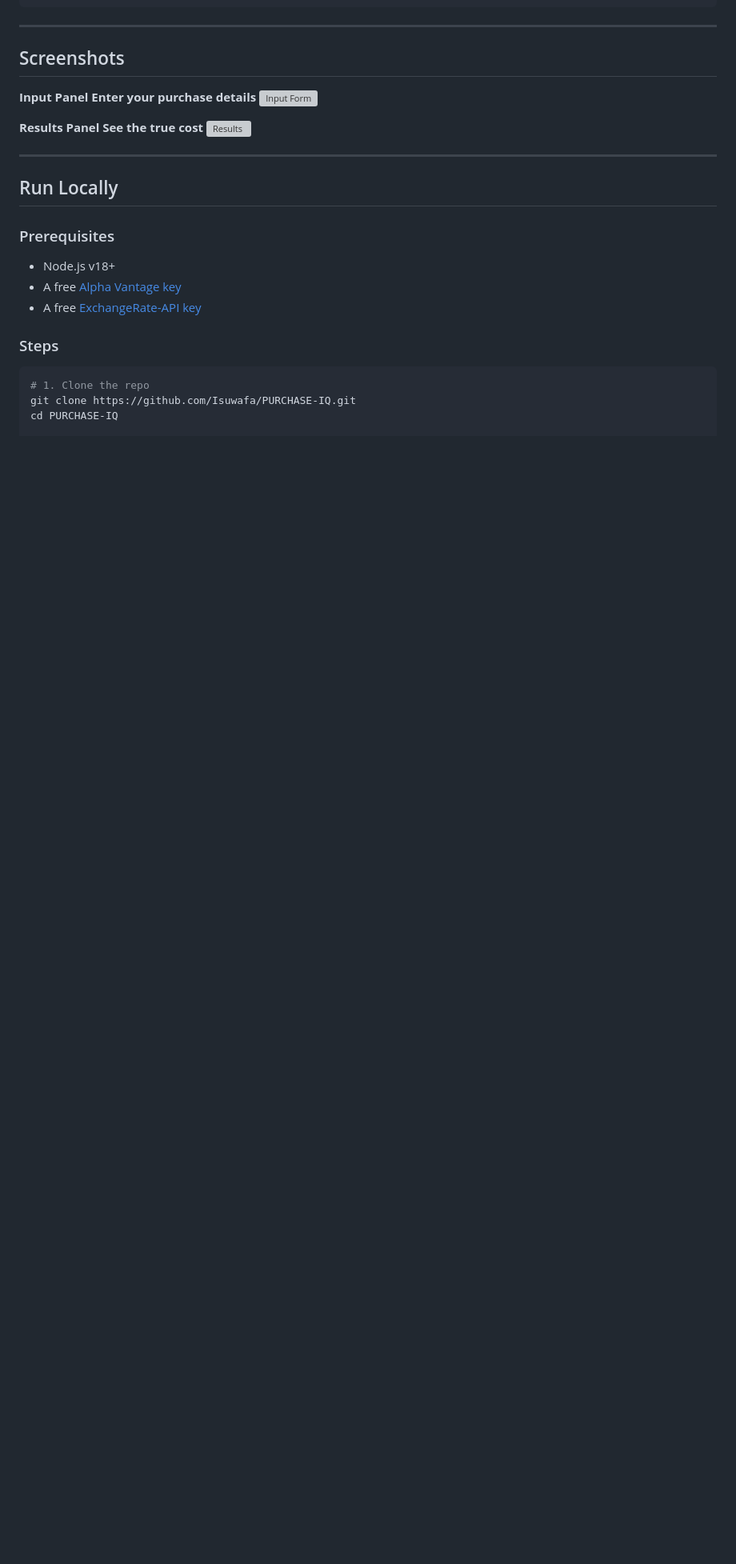
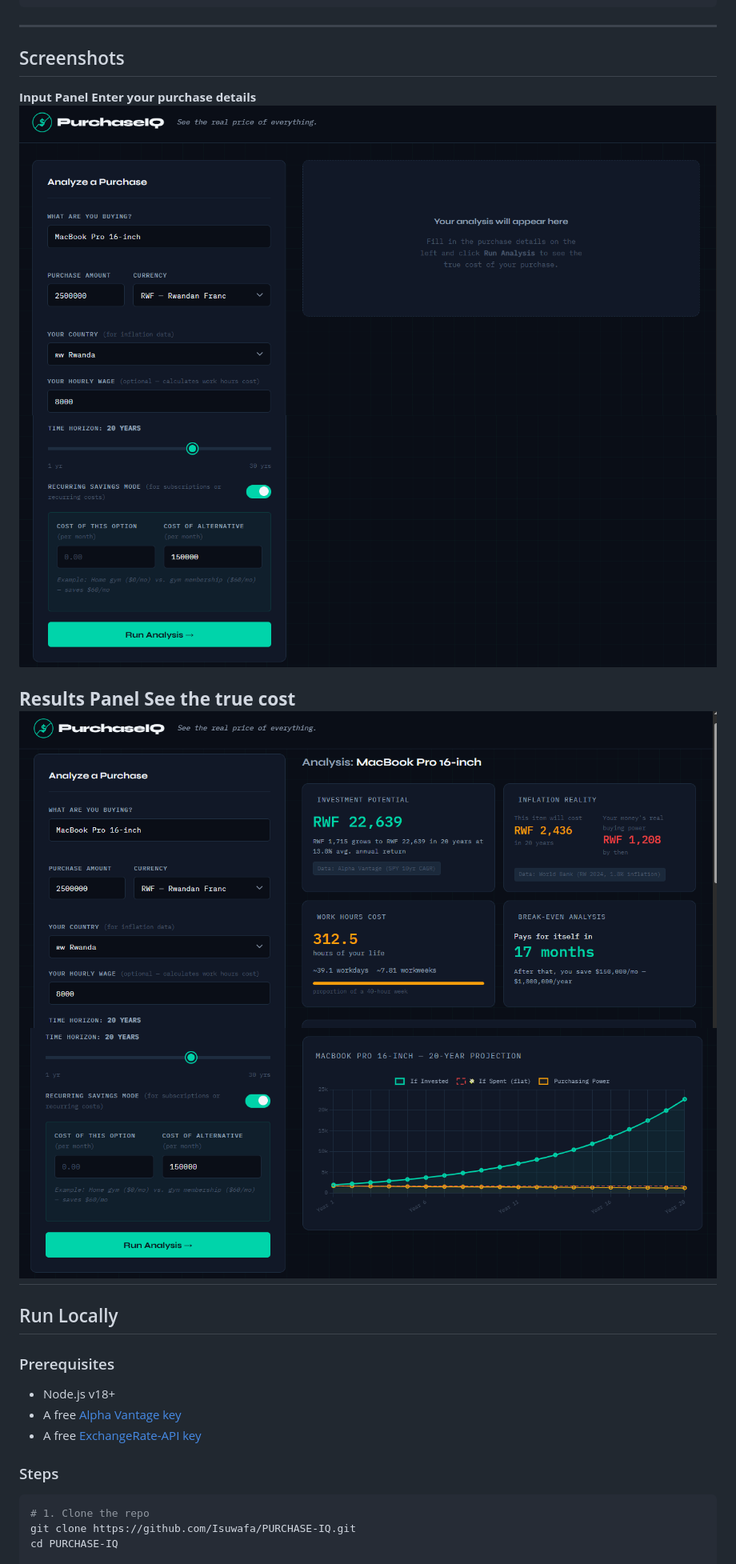
Before and after one commit to Isuwafa/PURCHASE-IQ, a Markdown page: README.md, the part around the change. Shown at 80% size. Drawn GitHub-style; blank space fills up the shorter version; grey boxes are pictures that could not be loaded.

Commit message:
Update screenshots in README for input and results panels

```diff
--- a/README.md
+++ b/README.md
@@ -148,11 +148,12 @@ purchaseiq/
 ##  Screenshots
 
 **Input Panel  Enter your purchase details**
-![Input Form](screenshots/input.png)
+![Input Form](frontend/assets/screenshots/input1.png)
+![Input Form 2](frontend/assets/screenshots/input2.png)
 
-**Results Panel  See the true cost**
-![Results](screenshots/results.png)
-
+**Results Panel See the true cost**
+![Results](frontend/assets/screenshots/result.png)
+![Results 2](frontend/assets/screenshots/result2.png)
 ---
 
 ##  Run Locally
```
